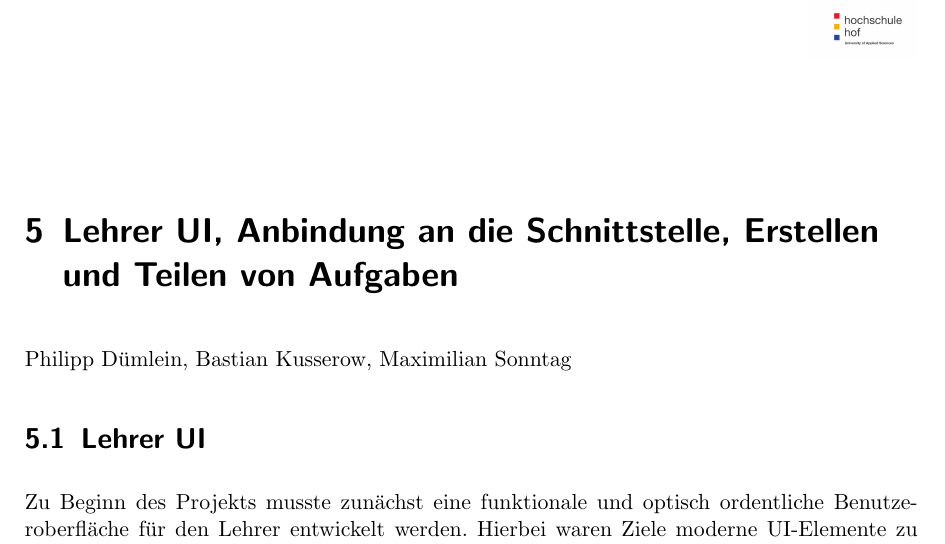
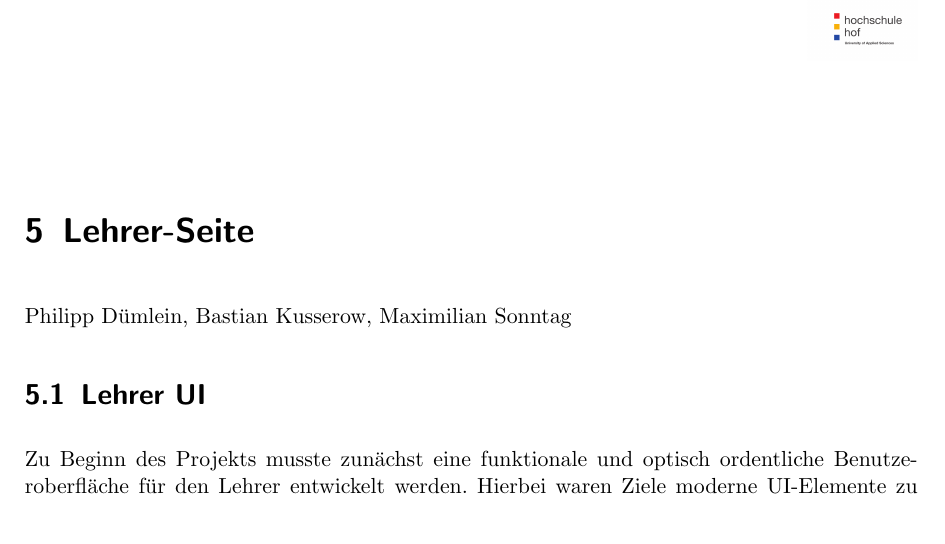
Before and after one commit to cpfeiffer94/Teachify, a LaTeX document (Dokumentation/Latex/Dokumentation.tex, which reads Dokumentation/Latex/content/teacherDoc.tex): part of page 26 of 40, cut at the place of the change. Compiled offline with pdfLaTeX; a LaTeX package or settings file that is missing is left out.

Commit message:
Updated Teacher Doc

```diff
--- a/Dokumentation/Latex/content/teacherDoc.tex
+++ b/Dokumentation/Latex/content/teacherDoc.tex
@@ -1,4 +1,4 @@
-\chapter{Lehrer UI, Anbindung an die Schnittstelle, Erstellen und Teilen von Aufgaben}
+\chapter{Lehrer-Seite}
 Philipp Dümlein, Bastian Kusserow, Maximilian Sonntag
 
 
```
